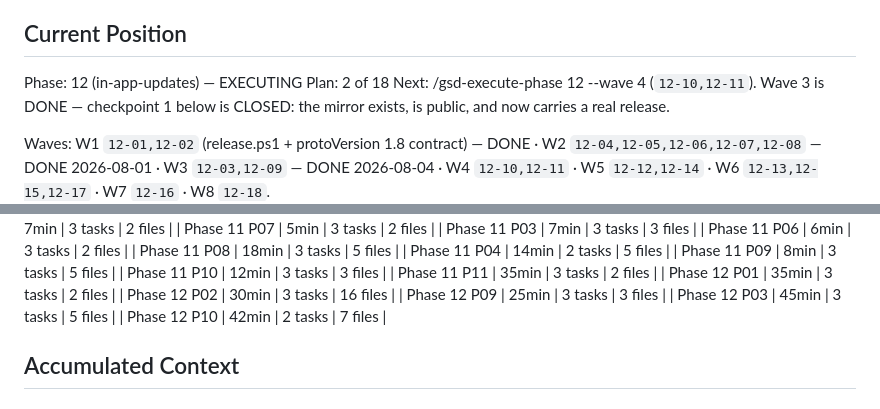
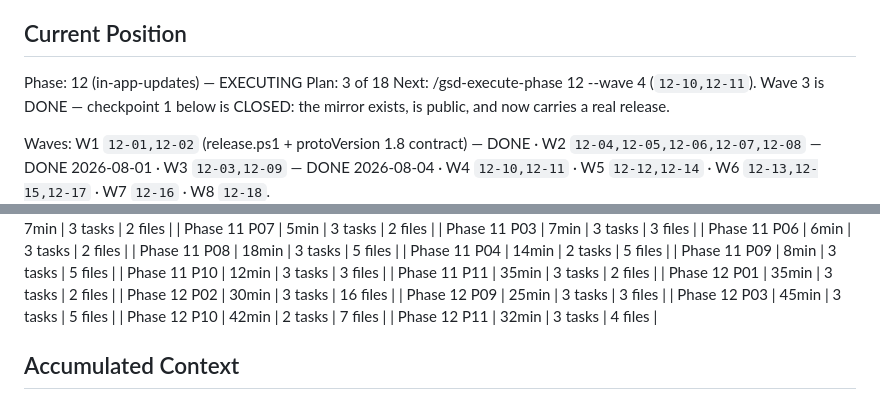
Before and after one commit to nandodeomkar/remote-control, a Markdown page: .planning/STATE.md, 2 parts joined by grey strips. GitHub-like rendering.

```diff
--- a/.planning/STATE.md
+++ b/.planning/STATE.md
@@ -26,7 +26,7 @@ See: .planning/PROJECT.md (updated 2026-07-11)
 ## Current Position
 
 Phase: 12 (in-app-updates) — EXECUTING
-Plan: 2 of 18
+Plan: 3 of 18
 Next: /gsd-execute-phase 12 --wave 4 (`12-10,12-11`). Wave 3 is DONE — checkpoint
 1 below is CLOSED: the mirror exists, is public, and now carries a real release.
 
@@ -417,6 +417,7 @@ Progress: [██████████] 100% (11 of 11 phases complete; 90 of
 | Phase 12 P09 | 25min | 3 tasks | 3 files |
 | Phase 12 P03 | 45min | 3 tasks | 5 files |
 | Phase 12 P10 | 42min | 2 tasks | 7 files |
+| Phase 12 P11 | 32min | 3 tasks | 4 files |
 
 ## Accumulated Context
 
```
Also changed, not shown: other parts of .planning/STATE.md (+8 -5 lines), .planning/ROADMAP.md (+2 -2 lines), 1 other file.
